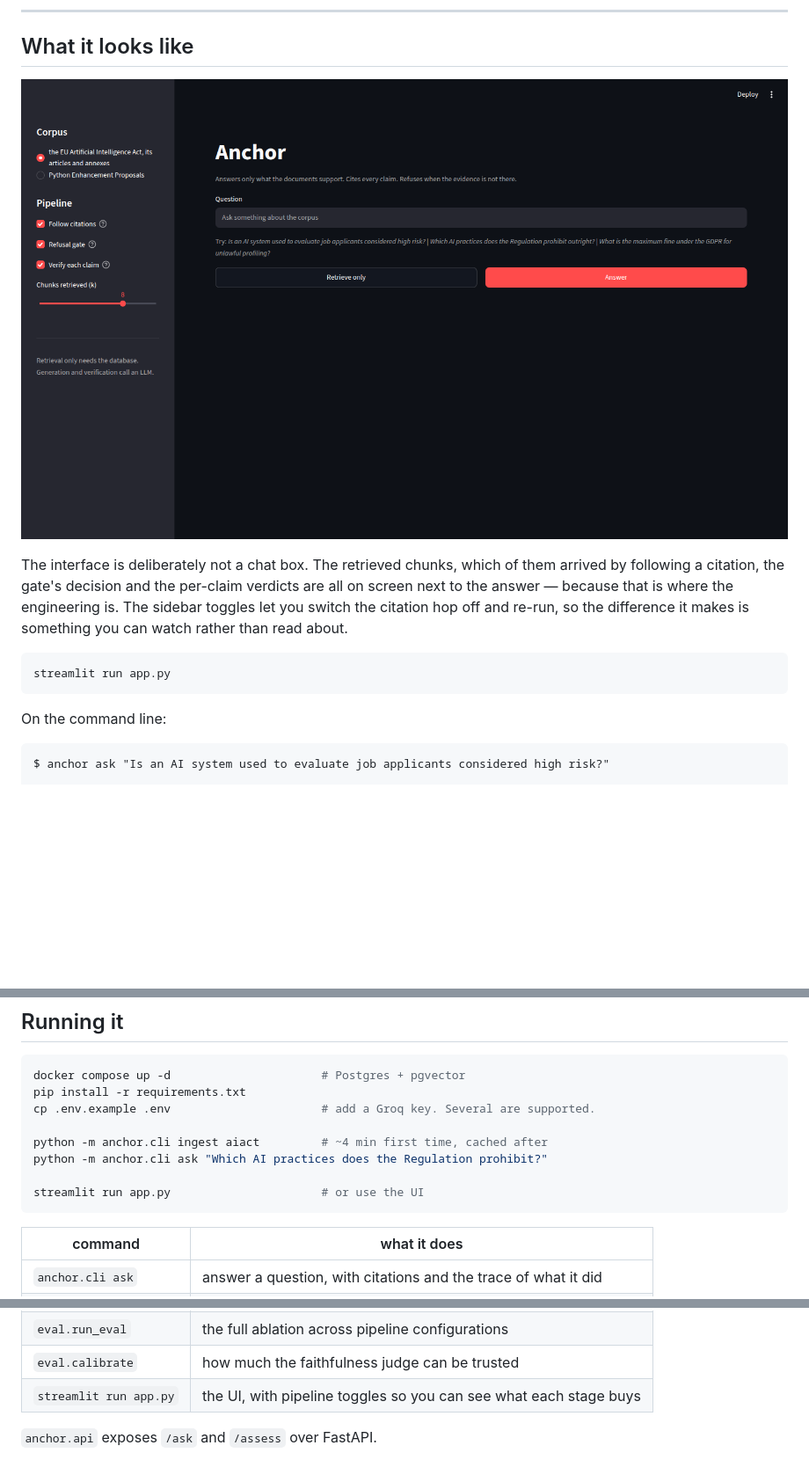
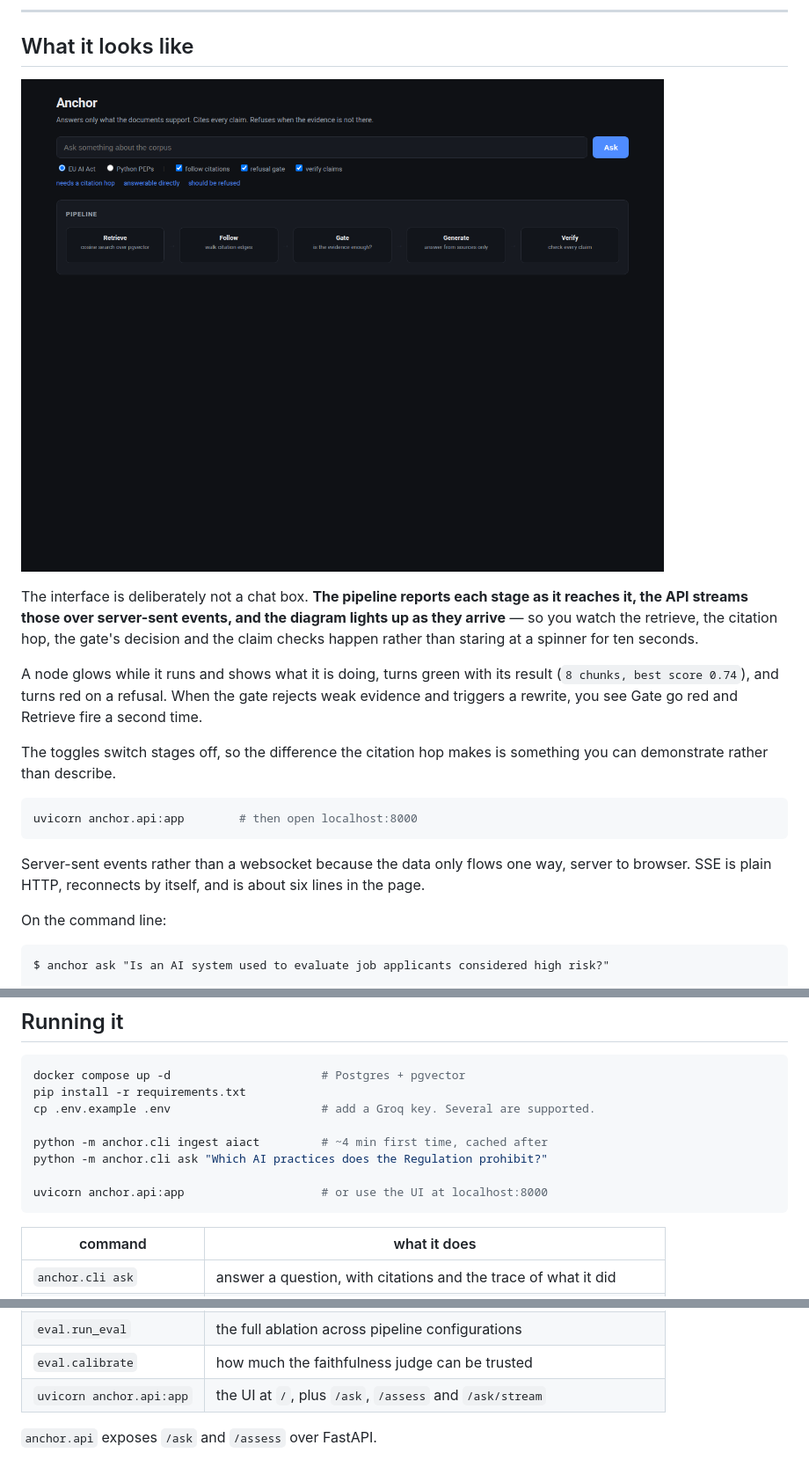
Before and after one commit to alsoankit/anchor-rag, a Markdown page: README.md, 3 parts joined by grey strips. Shown at 88% size. GitHub-like rendering; pictures changed too: docs/ui.png; blank space fills up the shorter version.

Commit message:
replace the streamlit app with a streaming ui on the existing api

````diff
--- a/README.md
+++ b/README.md
@@ -35,15 +35,24 @@ the model is allowed to see; verification decides what it is allowed to say.**
 
 ![Anchor UI](docs/ui.png)
 
-The interface is deliberately not a chat box. The retrieved chunks, which of them arrived by
-following a citation, the gate's decision and the per-claim verdicts are all on screen next to
-the answer — because that is where the engineering is. The sidebar toggles let you switch the
-citation hop off and re-run, so the difference it makes is something you can watch rather than
-read about.
+The interface is deliberately not a chat box. **The pipeline reports each stage as it reaches
+it, the API streams those over server-sent events, and the diagram lights up as they arrive** —
+so you watch the retrieve, the citation hop, the gate's decision and the claim checks happen
+rather than staring at a spinner for ten seconds.
+
+A node glows while it runs and shows what it is doing, turns green with its result
+(`8 chunks, best score 0.74`), and turns red on a refusal. When the gate rejects weak evidence
+and triggers a rewrite, you see Gate go red and Retrieve fire a second time.
+
+The toggles switch stages off, so the difference the citation hop makes is something you can
+demonstrate rather than describe.
 
 ```bash
-streamlit run app.py
+uvicorn anchor.api:app        # then open localhost:8000
 ```
+
+Server-sent events rather than a websocket because the data only flows one way, server to
+browser. SSE is plain HTTP, reconnects by itself, and is about six lines in the page.
 
 On the command line:
 
@@ -251,7 +260,7 @@ cp .env.example .env                      # add a Groq key. Several are supporte
 python -m anchor.cli ingest aiact         # ~4 min first time, cached after
 python -m anchor.cli ask "Which AI practices does the Regulation prohibit?"
 
-streamlit run app.py                      # or use the UI
+uvicorn anchor.api:app                    # or use the UI at localhost:8000
 ```
 
 | command | what it does |
@@ -263,7 +272,7 @@ streamlit run app.py                      # or use the UI
 | `eval.sweep` | retrieval parameter sweep — free, no model calls |
 | `eval.run_eval` | the full ablation across pipeline configurations |
 | `eval.calibrate` | how much the faithfulness judge can be trusted |
-| `streamlit run app.py` | the UI, with pipeline toggles so you can see what each stage buys |
+| `uvicorn anchor.api:app` | the UI at `/`, plus `/ask`, `/assess` and `/ask/stream` |
 
 `anchor.api` exposes `/ask` and `/assess` over FastAPI.
 
````
Also changed, not shown: 5 other files.
